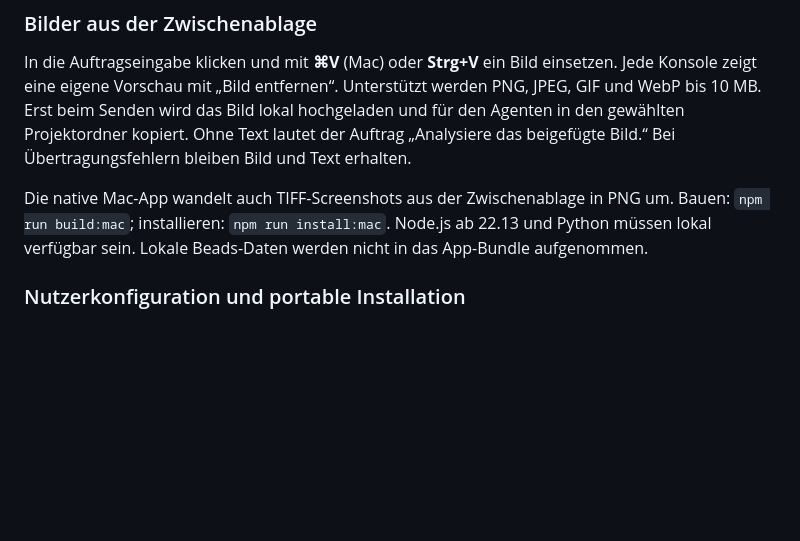
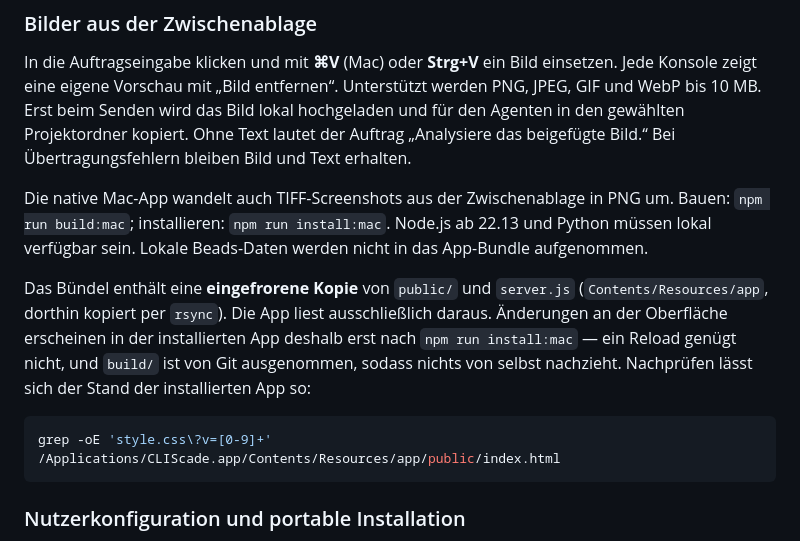
Before and after one commit to ysamjo/CLIScade, a Markdown page: README.md, the part around the change. Rendered like a GitHub page; blank space fills up the shorter version.

Commit message:
Dokumentiert die eingefrorene Oberfläche im App-Bündel
`mac-app/build.sh` kopiert `server.js` und `public/` nach `Contents/Resources/app`, und
`ServerManager.findProjectRoot()` liest ausschließlich von dort. Eine Änderung an `public/`
wirkt in der installierten App deshalb erst nach `npm run install:mac`; `build/` ist in
`.gitignore` und zieht nie von selbst nach. Wer „altes Design“ gemeldet bekommt, vergleicht
zuerst die Cache-Nummer im Bündel mit der im Repo. Installation per `rsync -a --delete`, weil
das Sicherheitsgate der Agentensitzung ein `rm -rf` in `/Applications` blockiert.

````diff
--- a/README.md
+++ b/README.md
@@ -160,6 +160,12 @@ In die Auftragseingabe klicken und mit **⌘V** (Mac) oder **Strg+V** ein Bild e
 
 Die native Mac-App wandelt auch TIFF-Screenshots aus der Zwischenablage in PNG um. Bauen: `npm run build:mac`; installieren: `npm run install:mac`. Node.js ab 22.13 und Python müssen lokal verfügbar sein. Lokale Beads-Daten werden nicht in das App-Bundle aufgenommen.
 
+Das Bündel enthält eine **eingefrorene Kopie** von `public/` und `server.js` (`Contents/Resources/app`, dorthin kopiert per `rsync`). Die App liest ausschließlich daraus. Änderungen an der Oberfläche erscheinen in der installierten App deshalb erst nach `npm run install:mac` — ein Reload genügt nicht, und `build/` ist von Git ausgenommen, sodass nichts von selbst nachzieht. Nachprüfen lässt sich der Stand der installierten App so:
+
+```bash
+grep -oE 'style.css\?v=[0-9]+' /Applications/CLIScade.app/Contents/Resources/app/public/index.html
+```
+
 ### Nutzerkonfiguration und portable Installation
 
 CLIscade verwendet die Login-Shell des aktuellen Nutzers. Neben `ANTHROPIC_*` werden Claude-Provider-Schalter, `CLAUDE_CONFIG_DIR`, AWS-/Vertex-/Foundry-Einstellungen sowie Proxy- und Zertifikatseinstellungen übernommen. Bereits beim direkten Serverstart gesetzte Werte haben Vorrang. Der bereinigte Mac-Launcher entfernt Gateway-Werte der aufrufenden Agentensitzung; der Server liest danach die Nutzershell. Unter **Einstellungen → CLI-Diagnose → Terminal-Konfiguration neu laden** wird der Shell-Stand ohne Serverneustart erneuert. Neue Läufe verwenden ihn; laufende Aufträge behalten ihren Stand. Die Rückmeldung enthält nur eine Anzahl, keine Zugangsdaten. Shell-Aliase und Funktionen sind keine registrierten ausführbaren CLIs.
````
Also changed, not shown: AGENTS.md (+1 -0 lines).
